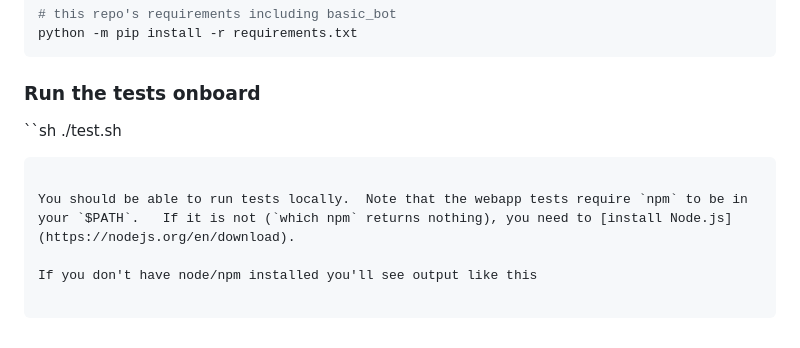
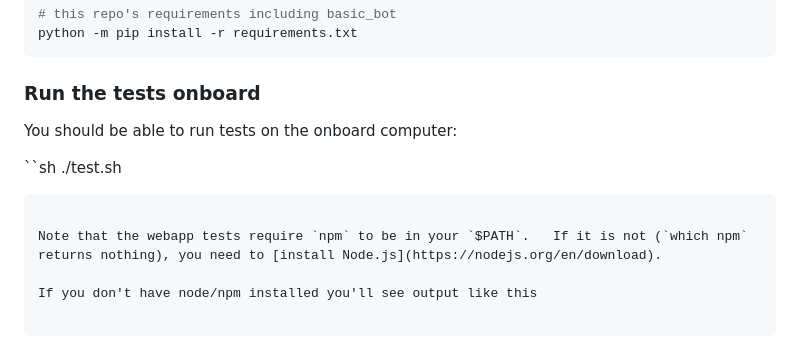
Before and after one commit to littlebee/daphbot-due, a Markdown page: README.md, the part around the change. GitHub-like rendering.

Commit message:
minor doc tweak

````diff
--- a/README.md
+++ b/README.md
@@ -94,11 +94,13 @@ python -m pip install -r requirements.txt
 
 ### Run the tests onboard
 
+You should be able to run tests on the onboard computer:
+
 ``sh
 ./test.sh
 ```
 
-You should be able to run tests locally.  Note that the webapp tests require `npm` to be in your `$PATH`.   If it is not (`which npm` returns nothing), you need to [install Node.js](https://nodejs.org/en/download).
+Note that the webapp tests require `npm` to be in your `$PATH`.   If it is not (`which npm`  returns nothing), you need to [install Node.js](https://nodejs.org/en/download).
 
 If you don't have node/npm installed you'll see output like this
 
````
